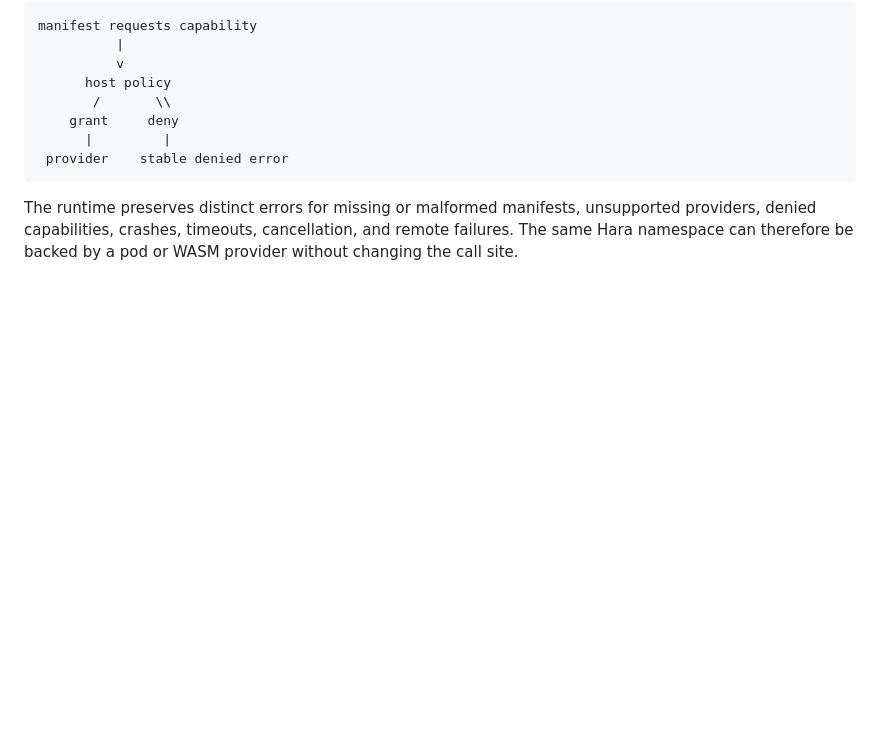
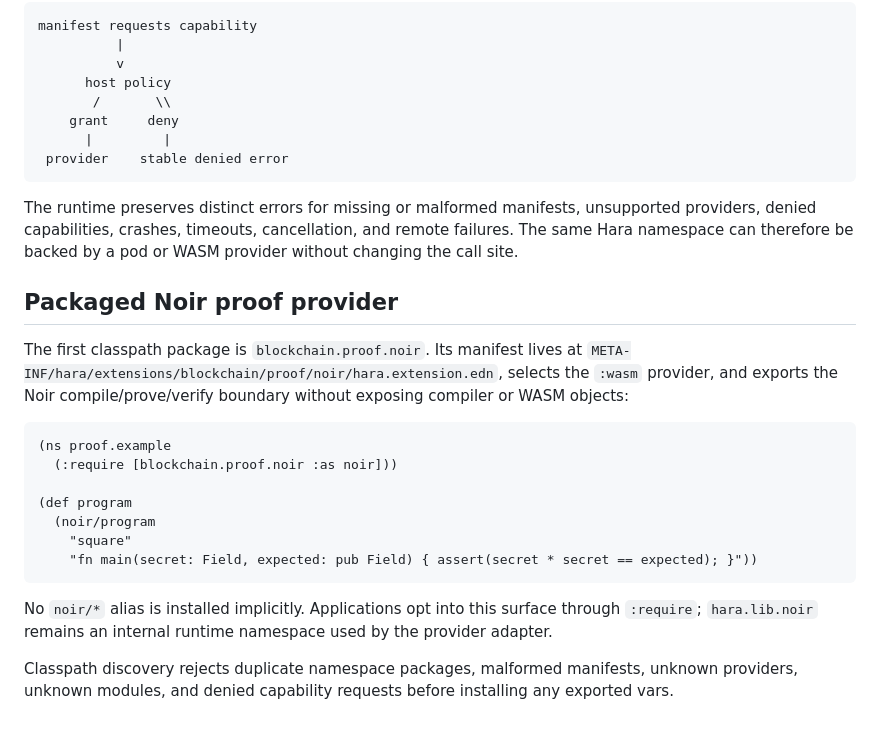
Before and after one commit to hara-lang/hara-specs, a Markdown page: hara/extensions-contract.md, the part around the change. GitHub-like rendering; blank space fills up the shorter version.

Commit message:
Package Noir proofs behind require

````diff
--- a/hara/extensions-contract.md
+++ b/hara/extensions-contract.md
@@ -103,3 +103,25 @@ manifest requests capability
 The runtime preserves distinct errors for missing or malformed manifests, unsupported providers,
 denied capabilities, crashes, timeouts, cancellation, and remote failures. The same Hara
 namespace can therefore be backed by a pod or WASM provider without changing the call site.
+
+## Packaged Noir proof provider
+
+The first classpath package is `blockchain.proof.noir`. Its manifest lives at
+`META-INF/hara/extensions/blockchain/proof/noir/hara.extension.edn`, selects the `:wasm` provider,
+and exports the Noir compile/prove/verify boundary without exposing compiler or WASM objects:
+
+```hal
+(ns proof.example
+  (:require [blockchain.proof.noir :as noir]))
+
+(def program
+  (noir/program
+    "square"
+    "fn main(secret: Field, expected: pub Field) { assert(secret * secret == expected); }"))
+```
+
+No `noir/*` alias is installed implicitly. Applications opt into this surface through `:require`;
+`hara.lib.noir` remains an internal runtime namespace used by the provider adapter.
+
+Classpath discovery rejects duplicate namespace packages, malformed manifests, unknown providers,
+unknown modules, and denied capability requests before installing any exported vars.
````
